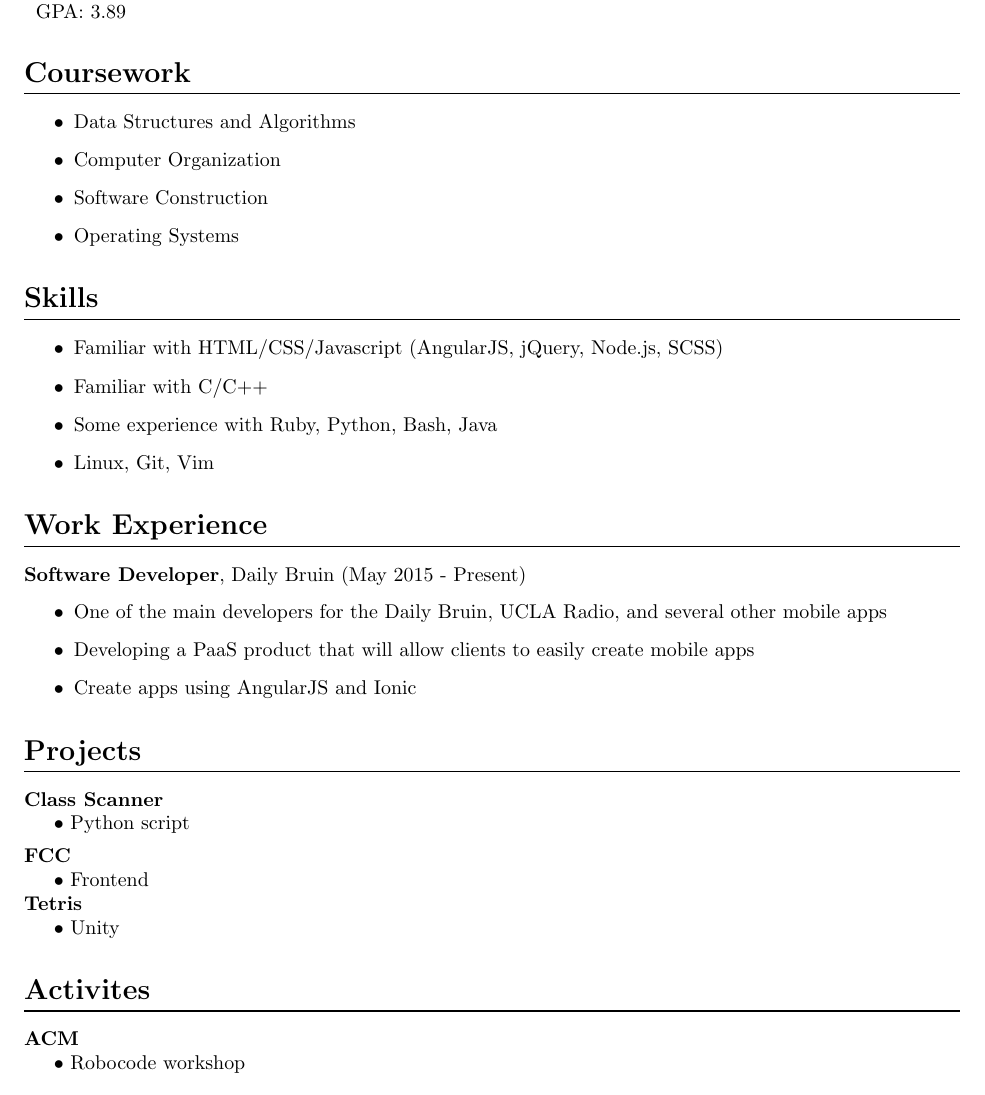
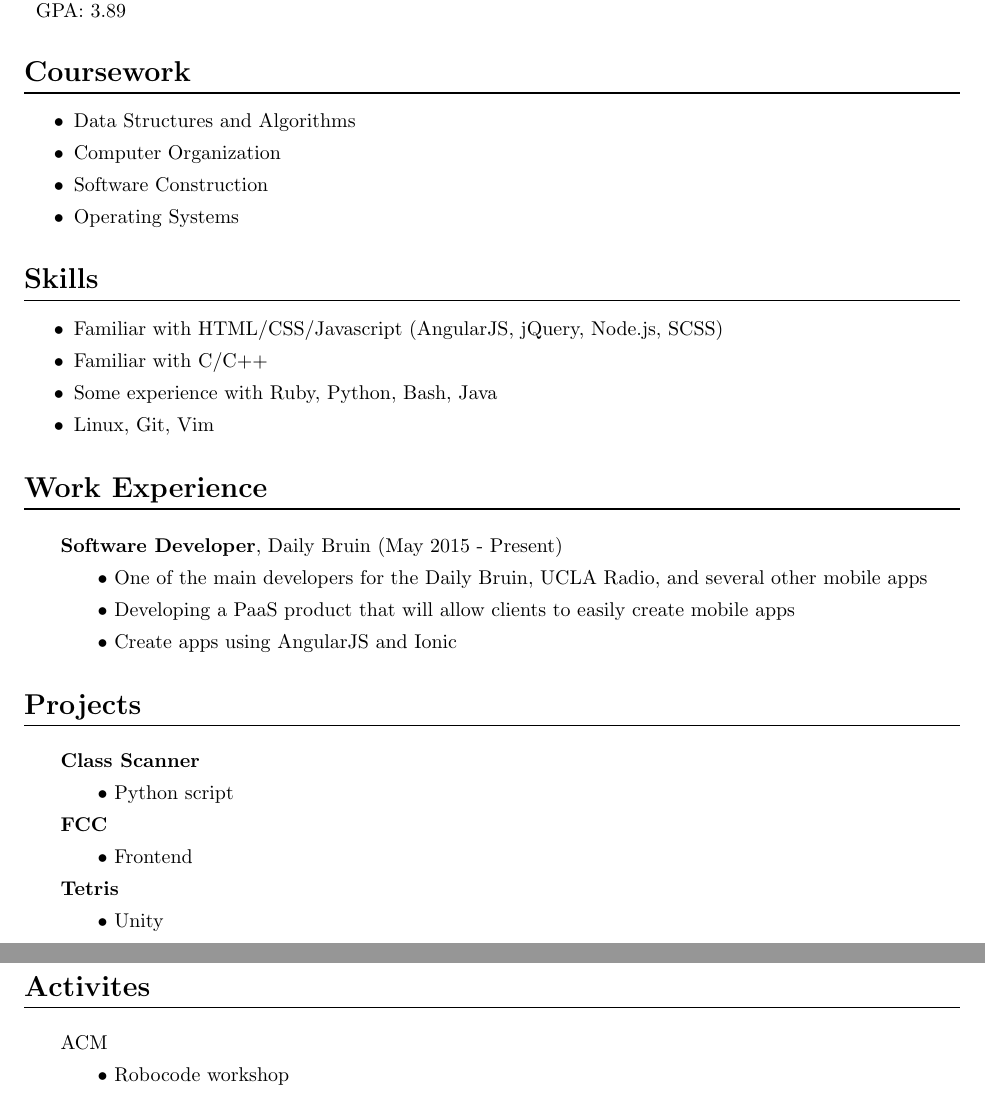
Before and after one commit to richardsun29/resume, a LaTeX CV (resume.tex): part of the page before the commit and two parts of pages 1 and 2 of 2 after it, the two joined at a grey line, cut so that both start at the same text. Compiled offline with pdfLaTeX.

Commit message:
use easylist package

```diff
--- a/resume.tex
+++ b/resume.tex
@@ -2,6 +2,9 @@
 
 \usepackage[margin=1in]{geometry}
 \usepackage{tabularx}
+
+\usepackage[ampersand]{easylist}
+\newcommand\titlebullets{\ListProperties(Style1*= ,Style2*=$\bullet$ )}
 
 \usepackage{titlesec}
 \titleformat{\section}{\Large\bfseries}{\thesection}{1em}{}[{\titlerule[0.8pt]}]
@@ -30,55 +33,54 @@
 
   \section*{Coursework}
 
-    \begin{itemize}
-      \item Data Structures and Algorithms
-      \item Computer Organization
-      \item Software Construction
-      \item Operating Systems
-    \end{itemize}
+    \begin{easylist}[itemize]
+      & Data Structures and Algorithms
+      & Computer Organization
+      & Software Construction
+      & Operating Systems
+    \end{easylist}
 
 
   \section*{Skills}
 
-    \begin{itemize}
-      \item Familiar with HTML/CSS/Javascript (AngularJS, jQuery, Node.js, SCSS)
-      \item Familiar with C/C++
-      \item Some experience with Ruby, Python, Bash, Java
-      \item Linux, Git, Vim
-    \end{itemize}
+    \begin{easylist}[itemize]
+      & Familiar with HTML/CSS/Javascript (AngularJS, jQuery, Node.js, SCSS)
+      & Familiar with C/C++
+      & Some experience with Ruby, Python, Bash, Java
+      & Linux, Git, Vim
+    \end{easylist}
 
 
   \section*{Work Experience}
 
-    \textbf{Software Developer}, Daily Bruin (May 2015 - Present)
-    \begin{itemize}
-    \item One of the main developers for the Daily Bruin, UCLA Radio, and several other mobile apps
-    \item Developing a PaaS product that will allow clients to easily create mobile apps
-    \item Create apps using AngularJS and Ionic
-    \end{itemize}
+    \begin{easylist} \titlebullets
+      & \textbf{Software Developer}, Daily Bruin (May 2015 - Present)
+        && One of the main developers for the Daily Bruin, UCLA Radio, and several other mobile apps
+        && Developing a PaaS product that will allow clients to easily create mobile apps
+        && Create apps using AngularJS and Ionic
+    \end{easylist}
 
 
   \section*{Projects}
 
-    \noindent\textbf{Class Scanner}
+    \begin{easylist} \titlebullets
+      & \textbf{Class Scanner}
+        && Python script
 
-      $\bullet$ Python script
+      & \textbf{FCC}
+        && Frontend
 
-    \vspace{1ex}
+      & \textbf{Tetris}
+        && Unity
 
-    \noindent\textbf{FCC}
-
-      $\bullet$ Frontend
-
-    \noindent\textbf{Tetris}
-
-      $\bullet$ Unity
+    \end{easylist}
 
 
   \section*{Activites}
 
-    \noindent\textbf{ACM}
-
-      $\bullet$ Robocode workshop
+    \begin{easylist} \titlebullets
+      & ACM
+        && Robocode workshop
+    \end{easylist}
 
 \end{document}
```
Also changed, not shown: Makefile.
